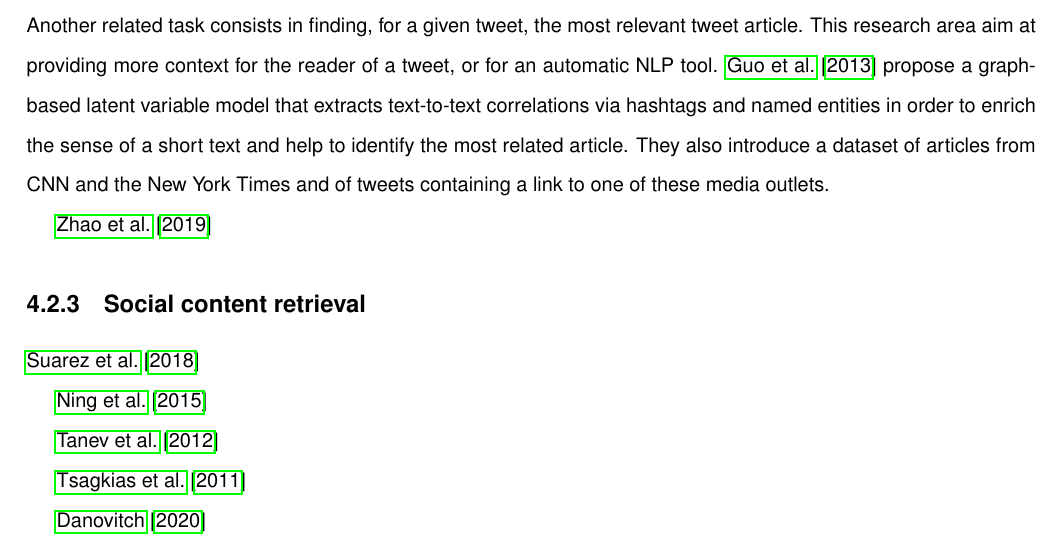
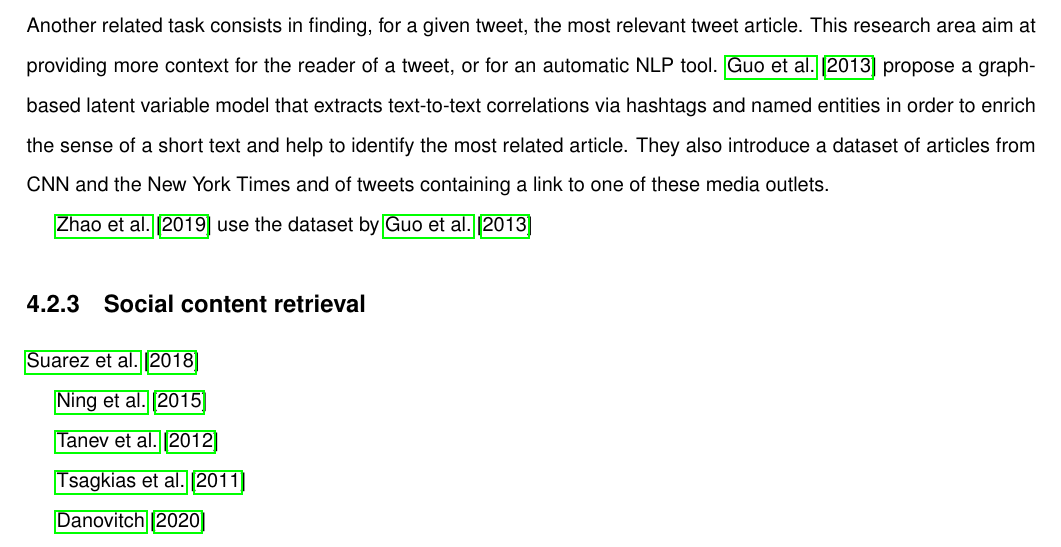
Before and after one commit to bmaz/thesis, a LaTeX thesis (thesis.tex, which reads 4.tex): part of page 78 of 98, cut so that both start at the same text. Compiled offline with pdfLaTeX.

Commit message:
test overleaf

```diff
--- a/4.tex
+++ b/4.tex
@@ -13,7 +13,7 @@ A first way of linking tweets and news is to associate to each part of a text th
 \label{Match tweets-articles pairs}
 Another related task consists in finding, for a given tweet, the most relevant tweet article. This research area aim at providing more context for the reader of a tweet, or for an automatic NLP tool. \cite{guo_linking_2013} propose a graph-based latent variable model that extracts text-to-text correlations via hashtags and named entities in order to enrich the sense of a short text and help to identify the most related article. They also introduce a dataset of articles from CNN and the New York Times and of tweets containing a link to one of these media outlets.
 
-\cite{zhao_interactive_2019}
+\cite{zhao_interactive_2019} use the dataset by \cite{guo_linking_2013}
 \subsection{Social content retrieval}
 \label{Social content retrieval}
 \cite{suarez2018data}
```
